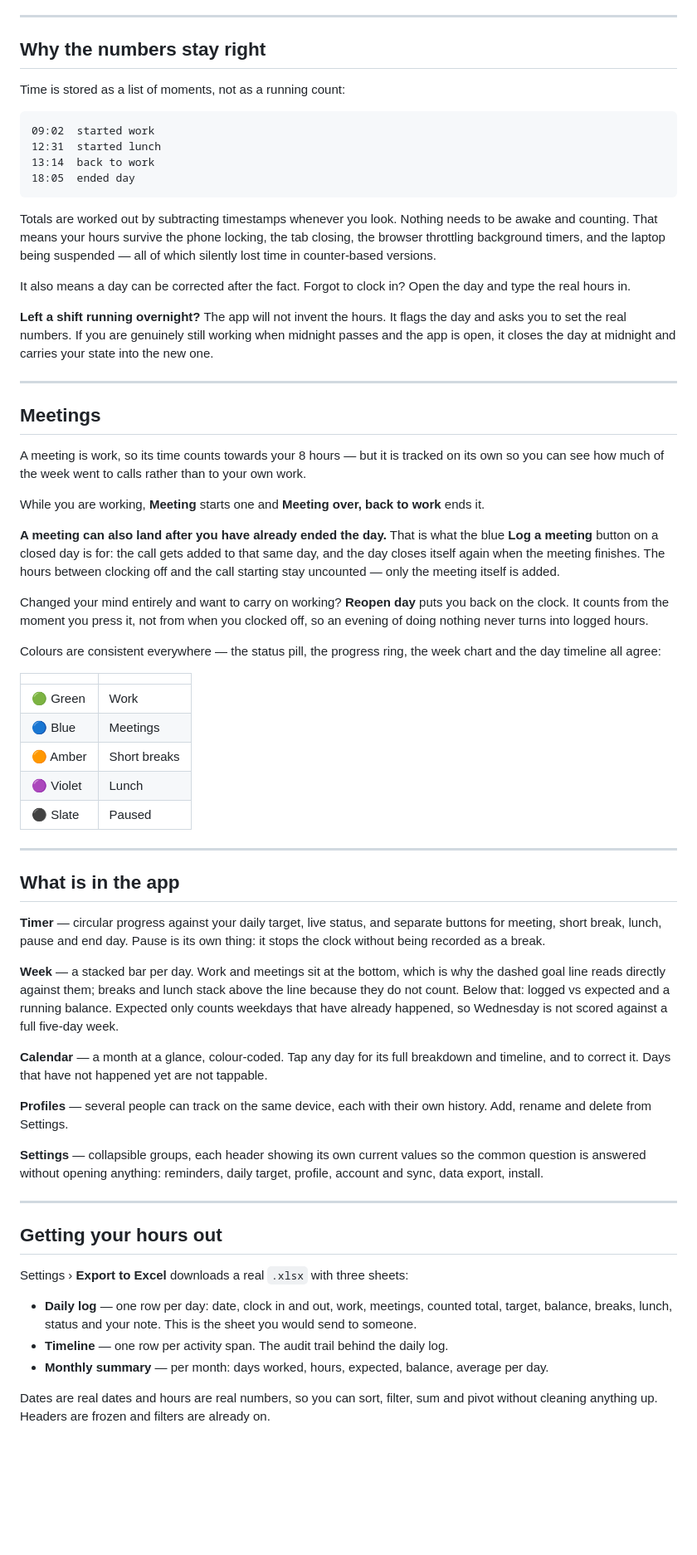
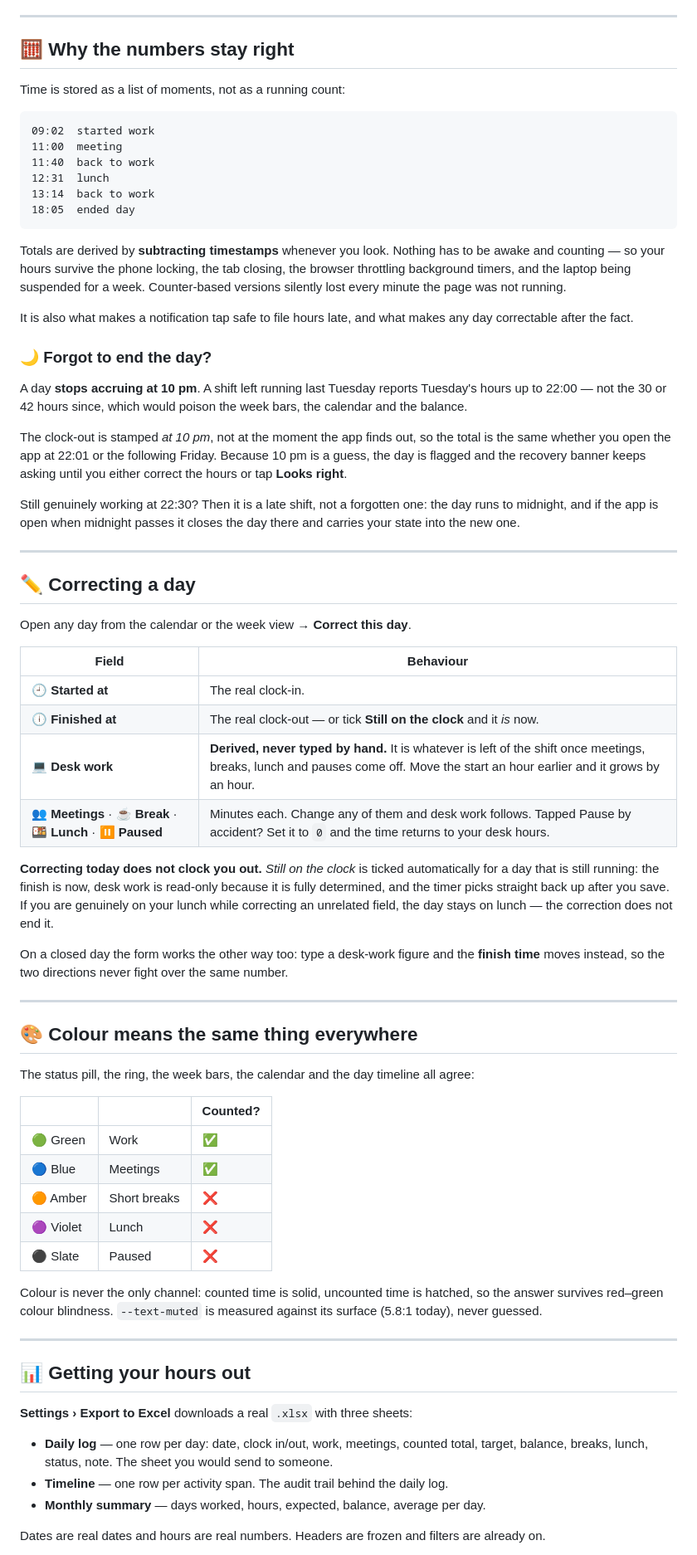
Before and after one commit to Aathishwar/Track8, a Markdown page: README.md, the part around one of its changes. Shown at 83% size. GitHub-like rendering; blank space fills up the shorter version.

````diff
--- a/README.md
+++ b/README.md
@@ -73,68 +111,73 @@ The card rewrites itself under your thumb, so it always says where you actually
 
 ---
 
-## Why the numbers stay right
+## 🧮 Why the numbers stay right
 
 Time is stored as a list of moments, not as a running count:
 
 ```
 09:02  started work
-12:31  started lunch
+11:00  meeting
+11:40  back to work
+12:31  lunch
 13:14  back to work
 18:05  ended day
 ```
 
-Totals are worked out by subtracting timestamps whenever you look. Nothing needs to be awake and counting. That means your hours survive the phone locking, the tab closing, the browser throttling background timers, and the laptop being suspended — all of which silently lost time in counter-based versions.
+Totals are derived by **subtracting timestamps** whenever you look. Nothing has to be awake and counting — so your hours survive the phone locking, the tab closing, the browser throttling background timers, and the laptop being suspended for a week. Counter-based versions silently lost every minute the page was not running.
 
-It also means a day can be corrected after the fact. Forgot to clock in? Open the day and type the real hours in.
+It is also what makes a notification tap safe to file hours late, and what makes any day correctable after the fact.
 
-**Left a shift running overnight?** The app will not invent the hours. It flags the day and asks you to set the real numbers. If you are genuinely still working when midnight passes and the app is open, it closes the day at midnight and carries your state into the new one.
+### 🌙 Forgot to end the day?
+
+A day **stops accruing at 10 pm**. A shift left running last Tuesday reports Tuesday's hours up to 22:00 — not the 30 or 42 hours since, which would poison the week bars, the calendar and the balance.
+
+The clock-out is stamped *at 10 pm*, not at the moment the app finds out, so the total is the same whether you open the app at 22:01 or the following Friday. Because 10 pm is a guess, the day is flagged and the recovery banner keeps asking until you either correct the hours or tap **Looks right**.
+
+Still genuinely working at 22:30? Then it is a late shift, not a forgotten one: the day runs to midnight, and if the app is open when midnight passes it closes the day there and carries your state into the new one.
 
 ---
 
-## Meetings
+## ✏️ Correcting a day
 
-A meeting is work, so its time counts towards your 8 hours — but it is tracked on its own so you can see how much of the week went to calls rather than to your own work.
+Open any day from the calendar or the week view → **Correct this day**.
 
-While you are working, **Meeting** starts one and **Meeting over, back to work** ends it.
+| Field | Behaviour |
+|---|---|
+| 🕘 **Started at** | The real clock-in. |
+| 🕕 **Finished at** | The real clock-out — or tick **Still on the clock** and it *is* now. |
+| 💻 **Desk work** | **Derived, never typed by hand.** It is whatever is left of the shift once meetings, breaks, lunch and pauses come off. Move the start an hour earlier and it grows by an hour. |
+| 👥 **Meetings** · ☕ **Break** · 🍱 **Lunch** · ⏸️ **Paused** | Minutes each. Change any of them and desk work follows. Tapped Pause by accident? Set it to `0` and the time returns to your desk hours. |
 
-**A meeting can also land after you have already ended the day.** That is what the blue **Log a meeting** button on a closed day is for: the call gets added to that same day, and the day closes itself again when the meeting finishes. The hours between clocking off and the call starting stay uncounted — only the meeting itself is added.
+**Correcting today does not clock you out.** *Still on the clock* is ticked automatically for a day that is still running: the finish is now, desk work is read-only because it is fully determined, and the timer picks straight back up after you save. If you are genuinely on your lunch while correcting an unrelated field, the day stays on lunch — the correction does not end it.
 
-Changed your mind entirely and want to carry on working? **Reopen day** puts you back on the clock. It counts from the moment you press it, not from when you clocked off, so an evening of doing nothing never turns into logged hours.
-
-Colours are consistent everywhere — the status pill, the progress ring, the week chart and the day timeline all agree:
-
-| | |
-|---|---|
-| 🟢 Green | Work |
-| 🔵 Blue | Meetings |
-| 🟠 Amber | Short breaks |
-| 🟣 Violet | Lunch |
-| ⚫ Slate | Paused |
+On a closed day the form works the other way too: type a desk-work figure and the **finish time** moves instead, so the two directions never fight over the same number.
 
 ---
 
-## What is in the app
+## 🎨 Colour means the same thing everywhere
 
-**Timer** — circular progress against your daily target, live status, and separate buttons for meeting, short break, lunch, pause and end day. Pause is its own thing: it stops the clock without being recorded as a break.
+The status pill, the ring, the week bars, the calendar and the day timeline all agree:
 
-**Week** — a stacked bar per day. Work and meetings sit at the bottom, which is why the dashed goal line reads directly against them; breaks and lunch stack above the line because they do not count. Below that: logged vs expected and a running balance. Expected only counts weekdays that have already happened, so Wednesday is not scored against a full five-day week.
+| | | Counted? |
+|---|---|---|
+| 🟢 Green | Work | ✅ |
+| 🔵 Blue | Meetings | ✅ |
+| 🟠 Amber | Short breaks | ❌ |
+| 🟣 Violet | Lunch | ❌ |
+| ⚫ Slate | Paused | ❌ |
 
-**Calendar** — a month at a glance, colour-coded. Tap any day for its full breakdown and timeline, and to correct it. Days that have not happened yet are not tappable.
-
-**Profiles** — several people can track on the same device, each with their own history. Add, rename and delete from Settings.
-
-**Settings** — collapsible groups, each header showing its own current values so the common question is answered without opening anything: reminders, daily target, profile, account and sync, data export, install.
+Colour is never the only channel: counted time is solid, uncounted time is hatched, so the answer survives red–green colour blindness. `--text-muted` is measured against its surface (5.8:1 today), never guessed.
 
 ---
 
-## Getting your hours out
+## 📊 Getting your hours out
 
-Settings › **Export to Excel** downloads a real `.xlsx` with three sheets:
+**Settings › Export to Excel** downloads a real `.xlsx` with three sheets:
 
-- **Daily log** — one row per day: date, clock in and out, work, meetings, counted total, target, balance, breaks, lunch, status and your note. This is the sheet you would send to someone.
+- **Daily log** — one row per day: date, clock in/out, work, meetings, counted total, target, balance, breaks, lunch, status, note. The sheet you would send to someone.
 - **Timeline** — one row per activity span. The audit trail behind the daily log.
-- **Monthly summary** — per month: days worked, hours, expected, balance, average per day.
+- **Monthly summary** — days worked, hours, expected, balance, average per day.
 
-Dates are real dates and hours are real numbers, so you can sort, filter, sum and pivot without cleaning anything up. Headers are frozen and filters are already on.
+Dates are real dates and hours are real numbers. Headers are frozen and filters are already on.
 
````
Also changed, not shown: other parts of README.md (+148 -92 lines), CLAUDE.md (+29 -7 lines), docs/screenshots/timer.png (added), docs/screenshots/week.png (added), 3 other files.
